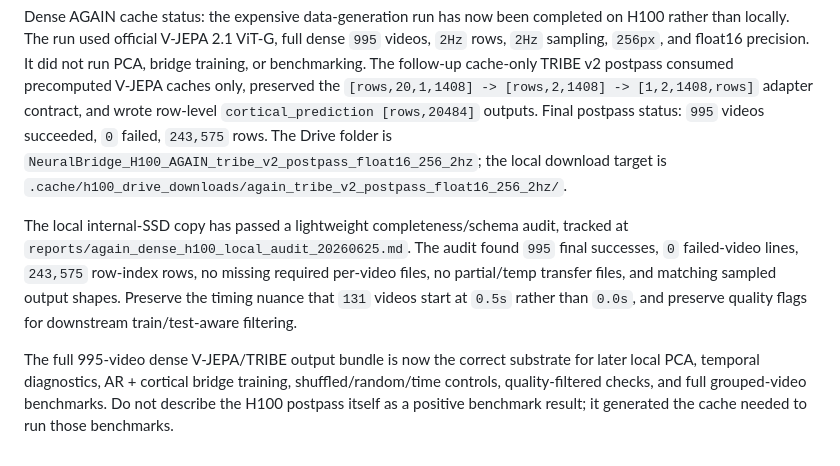
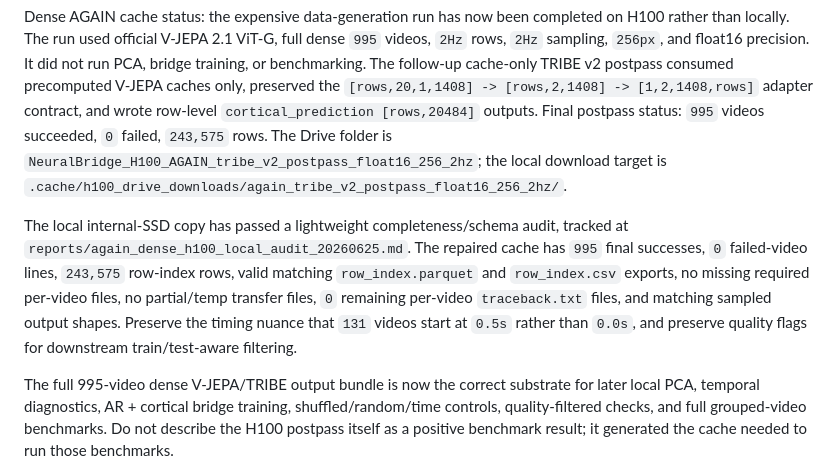
Before and after one commit to MaxSartini/neural-bridge, a Markdown page: docs/current_project_state.md, the part around one of its changes. Drawn GitHub-style.

```diff
--- a/docs/current_project_state.md
+++ b/docs/current_project_state.md
@@ -21,7 +21,7 @@ The current AGAIN benchmark manifest is a deliberately built boundary-aligned `1
 
 Dense AGAIN cache status: the expensive data-generation run has now been completed on H100 rather than locally. The run used official V-JEPA 2.1 ViT-G, full dense `995` videos, `2Hz` rows, `2Hz` sampling, `256px`, and float16 precision. It did not run PCA, bridge training, or benchmarking. The follow-up cache-only TRIBE v2 postpass consumed precomputed V-JEPA caches only, preserved the `[rows,20,1,1408] -> [rows,2,1408] -> [1,2,1408,rows]` adapter contract, and wrote row-level `cortical_prediction [rows,20484]` outputs. Final postpass status: `995` videos succeeded, `0` failed, `243,575` rows. The Drive folder is `NeuralBridge_H100_AGAIN_tribe_v2_postpass_float16_256_2hz`; the local download target is `.cache/h100_drive_downloads/again_tribe_v2_postpass_float16_256_2hz/`.
 
-The local internal-SSD copy has passed a lightweight completeness/schema audit, tracked at `reports/again_dense_h100_local_audit_20260625.md`. The audit found `995` final successes, `0` failed-video lines, `243,575` row-index rows, no missing required per-video files, no partial/temp transfer files, and matching sampled output shapes. Preserve the timing nuance that `131` videos start at `0.5s` rather than `0.0s`, and preserve quality flags for downstream train/test-aware filtering.
+The local internal-SSD copy has passed a lightweight completeness/schema audit, tracked at `reports/again_dense_h100_local_audit_20260625.md`. The repaired cache has `995` final successes, `0` failed-video lines, `243,575` row-index rows, valid matching `row_index.parquet` and `row_index.csv` exports, no missing required per-video files, no partial/temp transfer files, `0` remaining per-video `traceback.txt` files, and matching sampled output shapes. Preserve the timing nuance that `131` videos start at `0.5s` rather than `0.0s`, and preserve quality flags for downstream train/test-aware filtering.
 
 The full 995-video dense V-JEPA/TRIBE output bundle is now the correct substrate for later local PCA, temporal diagnostics, AR + cortical bridge training, shuffled/random/time controls, quality-filtered checks, and full grouped-video benchmarks. Do not describe the H100 postpass itself as a positive benchmark result; it generated the cache needed to run those benchmarks.
 
```
Also changed, not shown: other parts of docs/current_project_state.md (+1 -1 lines), docs/again_dense_h100_cache.md (+4 -3 lines), reports/again_dense_h100_local_audit_20260625.md (+13 -5 lines).
